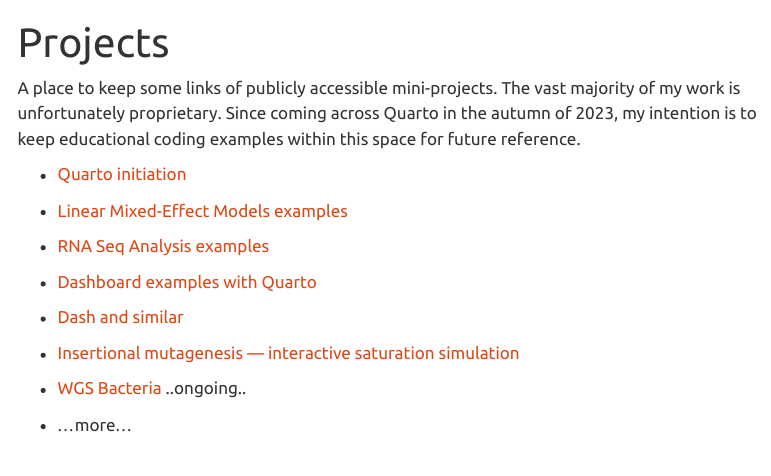
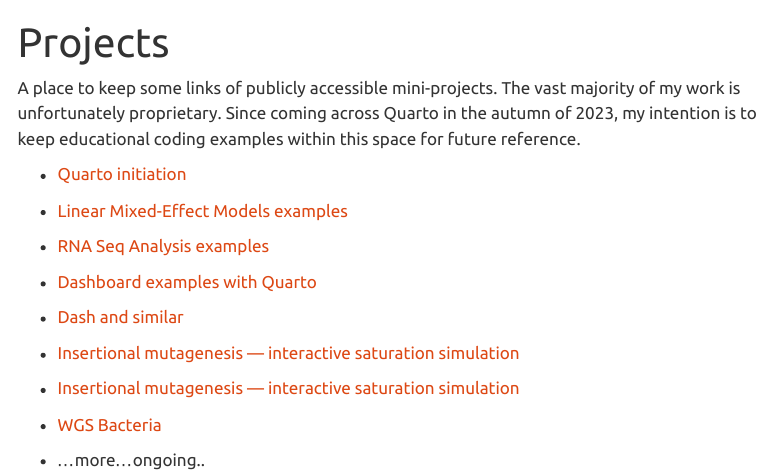
Before and after one commit to seanvw/seanvw, a Quarto document (index.qmd): the page in a window 1100 px wide, from its top. Rendered offline with R 4.5, knitr and Pandoc in place of Quarto, with nearby package versions; menus at the side of the page are left out.

Commit message:
minor text change

```diff
--- a/index.qmd
+++ b/index.qmd
@@ -16,6 +16,8 @@
 
 -   [Insertional mutagenesis — interactive saturation simulation](https://seanvw.github.io/mutagenesis/ "Insertional mutagenesis — interactive saturation simulation")
 
--   [WGS Bacteria](https://seanvw.github.io/WGS_Bacteria/ "WGS Bacteria") ..ongoing..
+-   [Insertional mutagenesis — interactive saturation simulation](https://seanvw.github.io/mutagenesis/ "Insertional mutagenesis — interactive saturation simulation")
 
--   ...more...
+-   [WGS Bacteria](https://seanvw.github.io/WGS_Bacteria/ "WGS Bacteria")
+
+-   ...more...ongoing..
```
